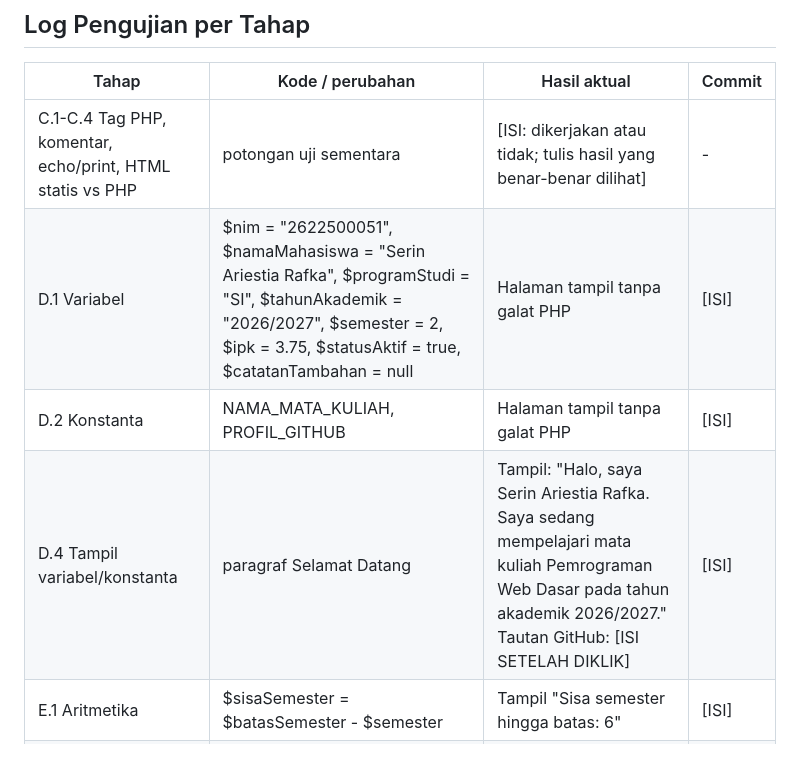
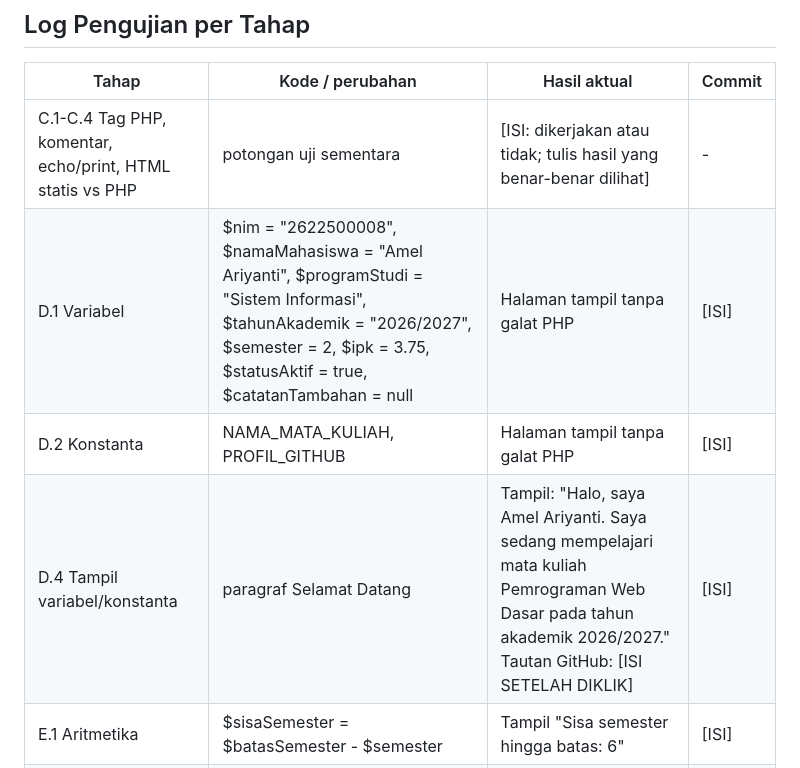
Before and after one commit to amelariyanti/2622500008-PWD-SI1A-2627o, a Markdown page: pertemuan-06/README.md, the part around the change. Rendered like a GitHub page.

Commit message:
perbarui log D.1 dipertemuan-06

```diff
--- a/pertemuan-06/README.md
+++ b/pertemuan-06/README.md
@@ -21,9 +21,9 @@ Nama / NIM: Amelariyanti / 2622500008
 | Tahap | Kode / perubahan | Hasil aktual | Commit |
 |---|---|---|---|
 | C.1-C.4 Tag PHP, komentar, echo/print, HTML statis vs PHP | potongan uji sementara | [ISI: dikerjakan atau tidak; tulis hasil yang benar-benar dilihat] | - |
-| D.1 Variabel | $nim = "2622500051", $namaMahasiswa = "Serin Ariestia Rafka", $programStudi = "SI", $tahunAkademik = "2026/2027", $semester = 2, $ipk = 3.75, $statusAktif = true, $catatanTambahan = null | Halaman tampil tanpa galat PHP | [ISI] |
+| D.1 Variabel | $nim = "2622500008", $namaMahasiswa = "Amel Ariyanti", $programStudi = "Sistem Informasi", $tahunAkademik = "2026/2027", $semester = 2, $ipk = 3.75, $statusAktif = true, $catatanTambahan = null | Halaman tampil tanpa galat PHP | [ISI] |
 | D.2 Konstanta | NAMA_MATA_KULIAH, PROFIL_GITHUB | Halaman tampil tanpa galat PHP | [ISI] |
-| D.4 Tampil variabel/konstanta | paragraf Selamat Datang | Tampil: "Halo, saya Serin Ariestia Rafka. Saya sedang mempelajari mata kuliah Pemrograman Web Dasar pada tahun akademik 2026/2027." Tautan GitHub: [ISI SETELAH DIKLIK] | [ISI] |
+| D.4 Tampil variabel/konstanta | paragraf Selamat Datang | Tampil: "Halo, saya Amel Ariyanti. Saya sedang mempelajari mata kuliah Pemrograman Web Dasar pada tahun akademik 2026/2027." Tautan GitHub: [ISI SETELAH DIKLIK] | [ISI] |
 | E.1 Aritmetika | $sisaSemester = $batasSemester - $semester | Tampil "Sisa semester hingga batas: 6" | [ISI] |
 | E.2-E.3 Perbandingan & logika | $semesterValid, $statusSemester | Dengan semester 2: "Sesuai rentang". Uji semester 9: [ISI SETELAH DIUJI] | [ISI] |
 | F.1 if-elseif-else | $keteranganSemester | Semester 2: "Semester: 2 (Semester awal)". Uji 4 dan 7: [ISI SETELAH DIUJI] | [ISI] |
```
